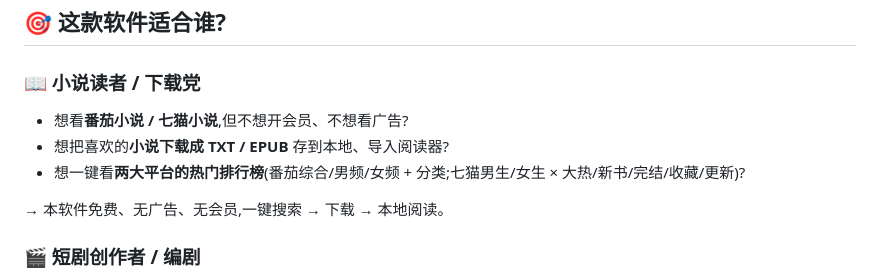
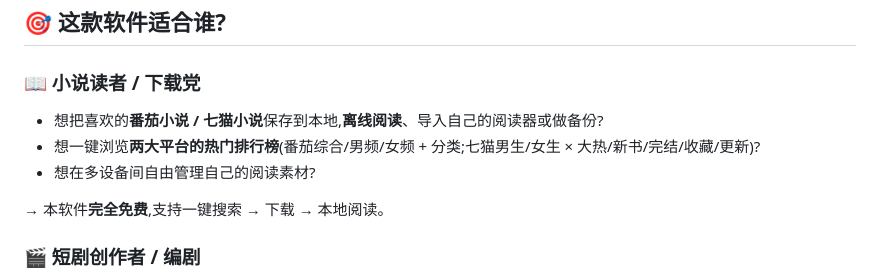
Before and after one commit to YUKI0104/novel-downloader, a Markdown page: README.md, the part around the change. Rendered like a GitHub page.

Commit message:
README 表述中性化,移除可能触发风控的措辞
- 去掉「不想开会员、不想看广告」「免费无广告无会员」等表述
- 改为「保存到本地离线阅读、导入阅读器、多设备管理素材」的正向描述

Co-Authored-By: Claude <noreply@anthropic.com>

```diff
--- a/README.md
+++ b/README.md
@@ -16,11 +16,11 @@
 ## 🎯 这款软件适合谁?
 
 ### 📖 小说读者 / 下载党
-- 想看**番茄小说 / 七猫小说**,但不想开会员、不想看广告?
-- 想把喜欢的**小说下载成 TXT / EPUB** 存到本地、导入阅读器?
-- 想一键看**两大平台的热门排行榜**(番茄综合/男频/女频 + 分类;七猫男生/女生 × 大热/新书/完结/收藏/更新)?
+- 想把喜欢的**番茄小说 / 七猫小说**保存到本地,**离线阅读**、导入自己的阅读器或做备份?
+- 想一键浏览**两大平台的热门排行榜**(番茄综合/男频/女频 + 分类;七猫男生/女生 × 大热/新书/完结/收藏/更新)?
+- 想在多设备间自由管理自己的阅读素材?
 
-→ 本软件免费、无广告、无会员,一键搜索 → 下载 → 本地阅读。
+→ 本软件**完全免费**,支持一键搜索 → 下载 → 本地阅读。
 
 ### 🎬 短剧创作者 / 编剧
 - 想找**适合改编成短剧的小说 IP**?
```
